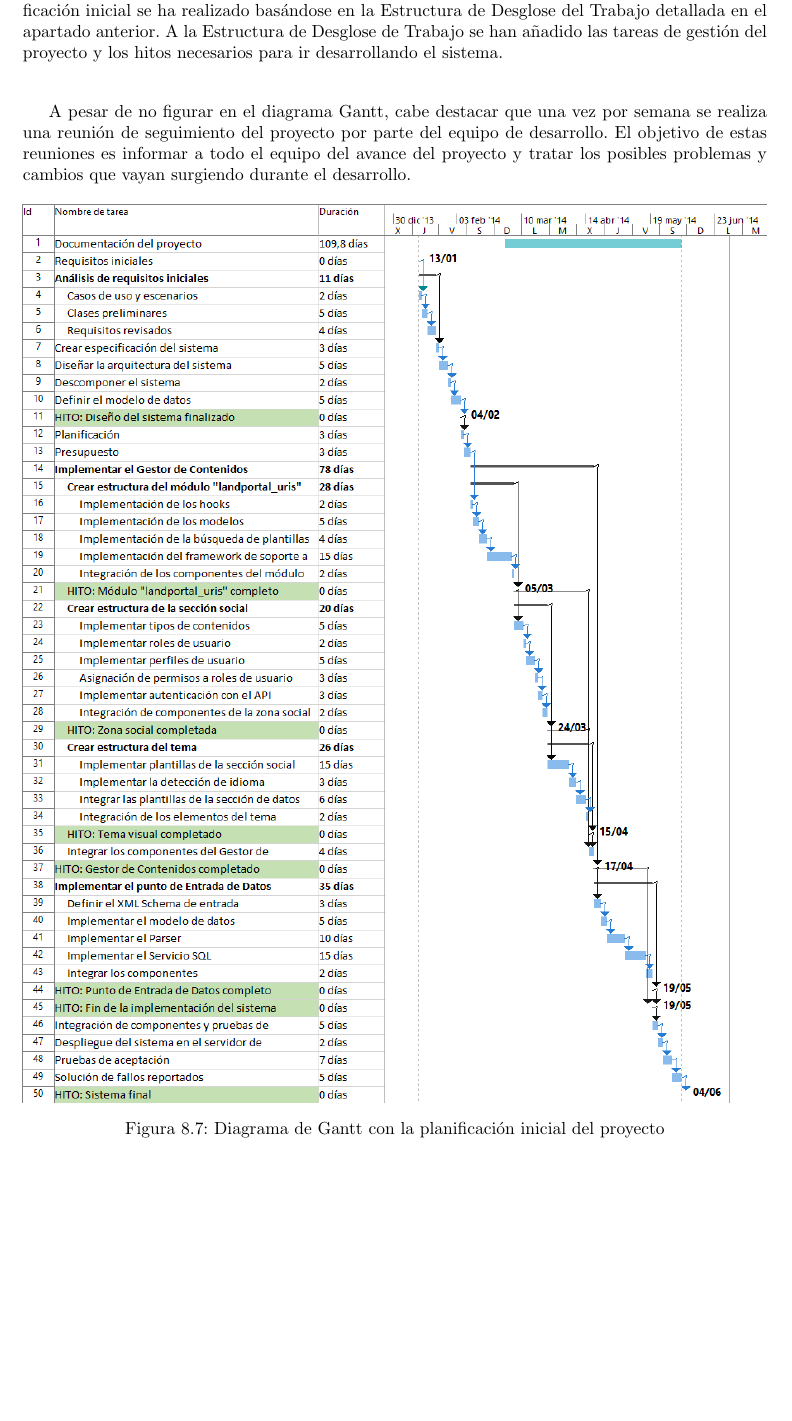
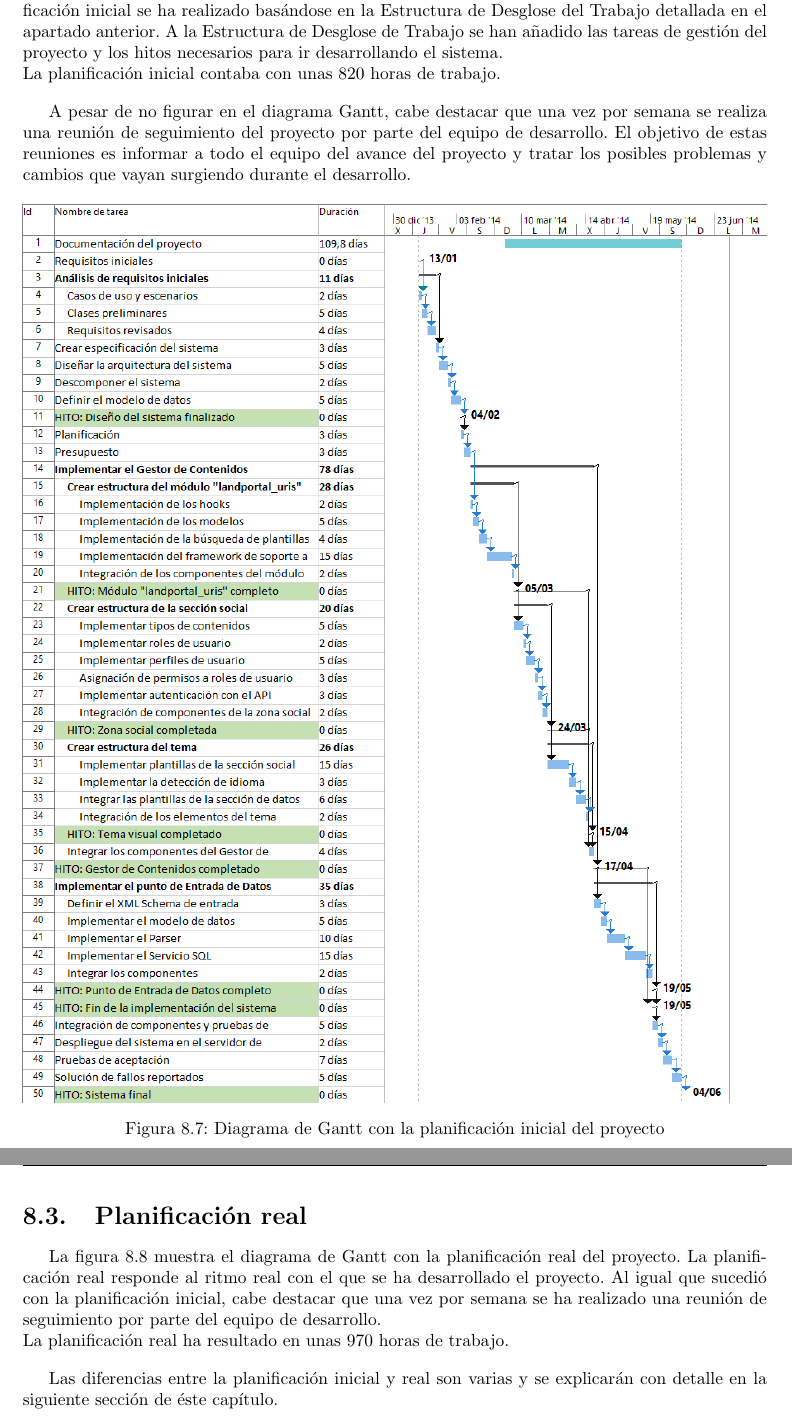
Before and after one commit to belaustegui/pfg-doc, a LaTeX document (main.tex, which reads capitulos/planificacion/final.tex, capitulos/planificacion/inicial.tex, capitulos/planificacion/planificacion.tex): part of page 163 of 181 before the commit and two parts of pages 163 and 164 of 184 after it, the two joined at a grey line, cut so that both start at the same text, the shorter picture padded with empty space. Compiled offline with pdfLaTeX.

Commit message:
Planificación final y valoración. Close #42

```diff
--- /dev/null
+++ b/capitulos/planificacion/final.tex
@@ -0,0 +1,4 @@
+La figura \ref{fig:gantt_real} muestra el diagrama de Gantt con la planificación real del proyecto.  La planificación real responde al ritmo real con el que se ha desarrollado el proyecto.  Al igual que sucedió con la planificación inicial, cabe destacar que una vez por semana se ha realizado una reunión de seguimiento por parte del equipo de desarrollo.\\
+La planificación real ha resultado en unas 970 horas de trabajo.
+
+Las diferencias entre la planificación inicial y real son varias y se explicarán con detalle en la siguiente sección de éste capítulo.
--- a/capitulos/planificacion/inicial.tex
+++ b/capitulos/planificacion/inicial.tex
@@ -1,4 +1,5 @@
 La figura \ref{fig:gantt_inicial} muestra el diagrama de Gantt con la planificación inicial del proyecto.  La planificación inicial se ha realizado basándose en la Estructura de Desglose del Trabajo detallada en el apartado anterior.  A la Estructura de Desglose de Trabajo se han añadido las tareas de gestión del proyecto y los hitos necesarios para ir desarrollando el sistema.\\
+La planificación inicial contaba con unas 820 horas de trabajo.
 
 A pesar de no figurar en el diagrama Gantt, cabe destacar que una vez por semana se realiza una reunión de seguimiento del proyecto por parte del equipo de desarrollo.  El objetivo de estas reuniones es informar a todo el equipo del avance del proyecto y tratar los posibles problemas y cambios que vayan surgiendo durante el desarrollo.
 
--- a/capitulos/planificacion/planificacion.tex
+++ b/capitulos/planificacion/planificacion.tex
@@ -7,3 +7,11 @@ En éste capítulo se detallarán los trabajos que son necesarios para desarroll
 \section{Planificación inicial}
 \label{planificacion:inicial}
 \input{capitulos/planificacion/inicial}
+
+\section{Planificación real}
+\label{planificacion:real}
+\input{capitulos/planificacion/final}
+
+\section{Valoración}
+\label{planificacion:valoracion}
+\input{capitulos/planificacion/valoracion}
```
Also changed, not shown: capitulos/planificacion/valoracion.tex (added, +12 -0 lines), imagenes/planificacion/real.png (added), capitulos/planificacion/final.tex (7 more changed lines).
